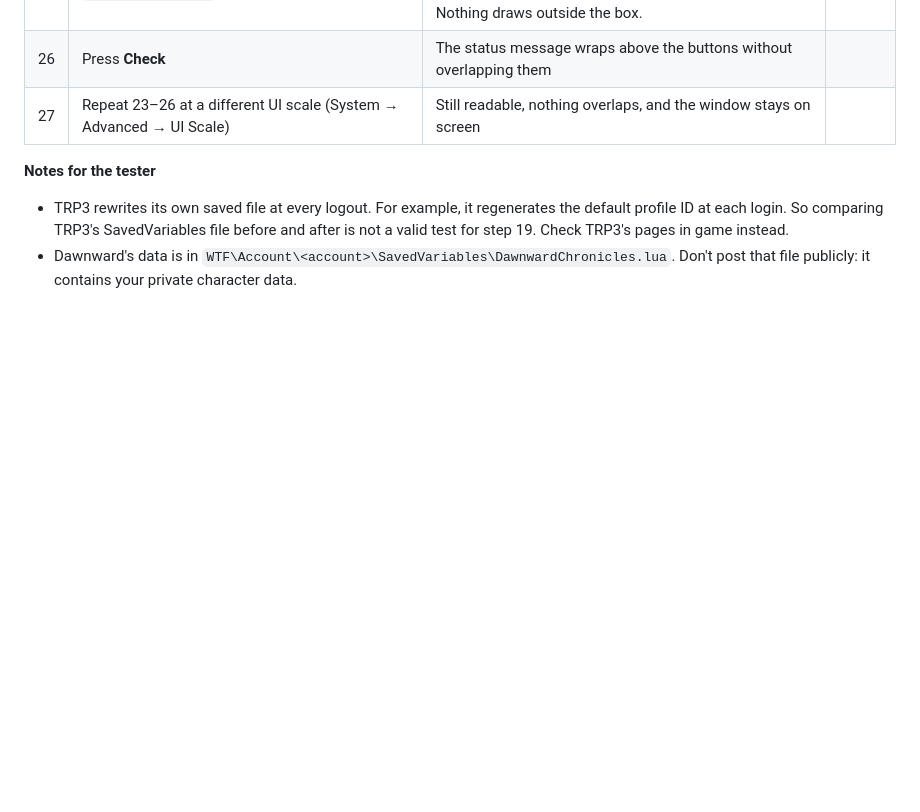
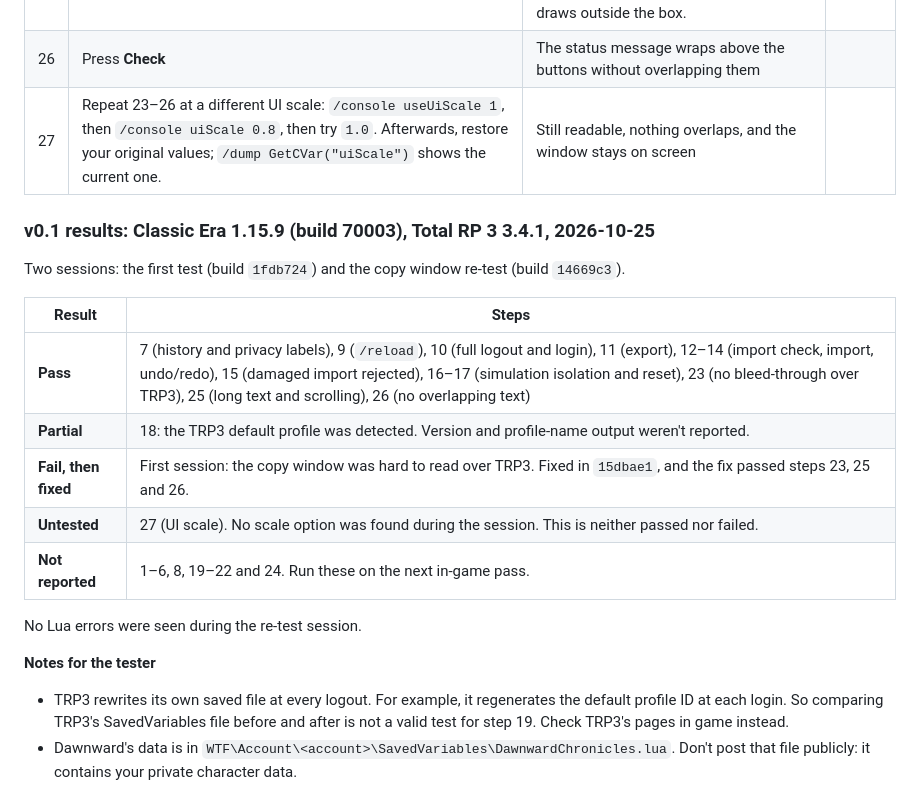
Before and after one commit to roryherriman/Dawnward-Chronicles, a Markdown page: docs/TESTING.md, the part around the change. Drawn GitHub-style; blank space fills up the shorter version.

```diff
--- a/docs/TESTING.md
+++ b/docs/TESTING.md
@@ -101,7 +101,21 @@ This checklist will be filled in for each release from v0.1 onward. For each run
 | 24 | With the window open, click Total RP 3's window, then click the Dawnward window | Clicking the Dawnward window brings it back to the front | |
 | 25 | `/dawnward import`, then paste a long backup | The text is padded inside a dark area, wraps within the box, and scrolls with the scroll bar or mouse wheel. Nothing draws outside the box. | |
 | 26 | Press **Check** | The status message wraps above the buttons without overlapping them | |
-| 27 | Repeat 23–26 at a different UI scale (System → Advanced → UI Scale) | Still readable, nothing overlaps, and the window stays on screen | |
+| 27 | Repeat 23–26 at a different UI scale: `/console useUiScale 1`, then `/console uiScale 0.8`, then try `1.0`. Afterwards, restore your original values; `/dump GetCVar("uiScale")` shows the current one. | Still readable, nothing overlaps, and the window stays on screen | |
+
+### v0.1 results: Classic Era 1.15.9 (build 70003), Total RP 3 3.4.1, 2026-10-25
+
+Two sessions: the first test (build `1fdb724`) and the copy window re-test (build `14669c3`).
+
+| Result | Steps |
+|---|---|
+| **Pass** | 7 (history and privacy labels), 9 (`/reload`), 10 (full logout and login), 11 (export), 12–14 (import check, import, undo/redo), 15 (damaged import rejected), 16–17 (simulation isolation and reset), 23 (no bleed-through over TRP3), 25 (long text and scrolling), 26 (no overlapping text) |
+| **Partial** | 18: the TRP3 default profile was detected. Version and profile-name output weren't reported. |
+| **Fail, then fixed** | First session: the copy window was hard to read over TRP3. Fixed in `15dbae1`, and the fix passed steps 23, 25 and 26. |
+| **Untested** | 27 (UI scale). No scale option was found during the session. This is neither passed nor failed. |
+| **Not reported** | 1–6, 8, 19–22 and 24. Run these on the next in-game pass. |
+
+No Lua errors were seen during the re-test session.
 
 **Notes for the tester**
 
```
Also changed, not shown: CHANGELOG.md (+3 -3 lines), docs/COMPATIBILITY.md (+32 -14 lines).
